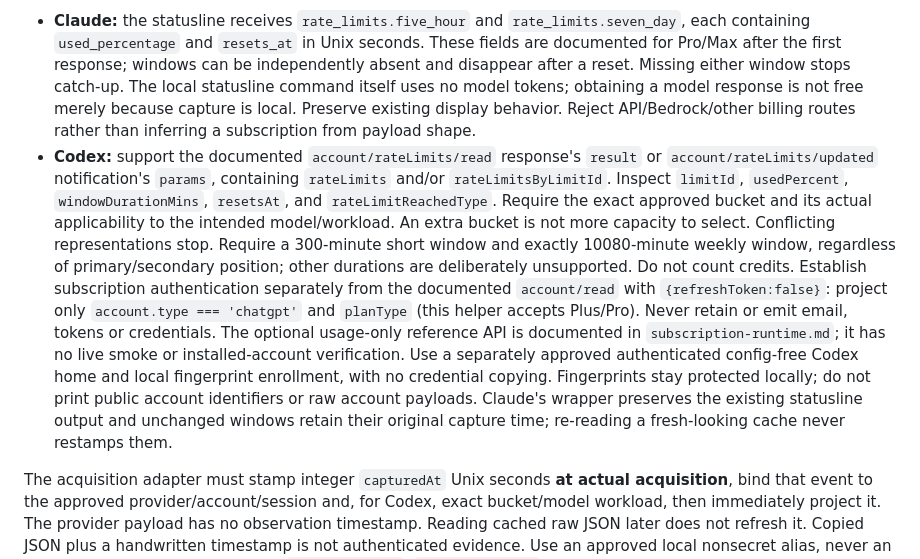
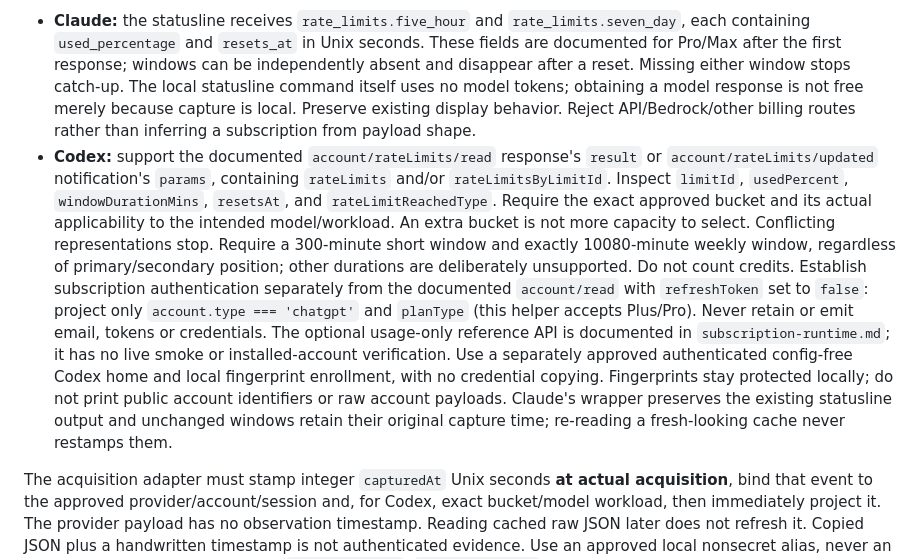
Before and after one commit to PropterMalone/xo-kit, a Markdown page: kit/flows/spare-capacity.md, the part around the change. GitHub-like rendering.

```diff
--- a/kit/flows/spare-capacity.md
+++ b/kit/flows/spare-capacity.md
@@ -27,7 +27,7 @@ Codex app-server rate limits and account API:
 https://learn.chatgpt.com/docs/app-server.md#6-rate-limits-chatgpt
 
 - **Claude:** the statusline receives `rate_limits.five_hour` and `rate_limits.seven_day`, each containing `used_percentage` and `resets_at` in Unix seconds. These fields are documented for Pro/Max after the first response; windows can be independently absent and disappear after a reset. Missing either window stops catch-up. The local statusline command itself uses no model tokens; obtaining a model response is not free merely because capture is local. Preserve existing display behavior. Reject API/Bedrock/other billing routes rather than inferring a subscription from payload shape.
-- **Codex:** support the documented `account/rateLimits/read` response's `result` or `account/rateLimits/updated` notification's `params`, containing `rateLimits` and/or `rateLimitsByLimitId`. Inspect `limitId`, `usedPercent`, `windowDurationMins`, `resetsAt`, and `rateLimitReachedType`. Require the exact approved bucket and its actual applicability to the intended model/workload. An extra bucket is not more capacity to select. Conflicting representations stop. Require a 300-minute short window and exactly 10080-minute weekly window, regardless of primary/secondary position; other durations are deliberately unsupported. Do not count credits. Establish subscription authentication separately from the documented `account/read` with `{refreshToken:false}`: project only `account.type === 'chatgpt'` and `planType` (this helper accepts Plus/Pro). Never retain or emit email, tokens or credentials. The optional usage-only reference API is documented in `subscription-runtime.md`; it has no live smoke or installed-account verification. Use a separately approved authenticated config-free Codex home and local fingerprint enrollment, with no credential copying. Fingerprints stay protected locally; do not print public account identifiers or raw account payloads. Claude's wrapper preserves the existing statusline output and unchanged windows retain their original capture time; re-reading a fresh-looking cache never restamps them.
+- **Codex:** support the documented `account/rateLimits/read` response's `result` or `account/rateLimits/updated` notification's `params`, containing `rateLimits` and/or `rateLimitsByLimitId`. Inspect `limitId`, `usedPercent`, `windowDurationMins`, `resetsAt`, and `rateLimitReachedType`. Require the exact approved bucket and its actual applicability to the intended model/workload. An extra bucket is not more capacity to select. Conflicting representations stop. Require a 300-minute short window and exactly 10080-minute weekly window, regardless of primary/secondary position; other durations are deliberately unsupported. Do not count credits. Establish subscription authentication separately from the documented `account/read` with `refreshToken` set to `false`: project only `account.type === 'chatgpt'` and `planType` (this helper accepts Plus/Pro). Never retain or emit email, tokens or credentials. The optional usage-only reference API is documented in `subscription-runtime.md`; it has no live smoke or installed-account verification. Use a separately approved authenticated config-free Codex home and local fingerprint enrollment, with no credential copying. Fingerprints stay protected locally; do not print public account identifiers or raw account payloads. Claude's wrapper preserves the existing statusline output and unchanged windows retain their original capture time; re-reading a fresh-looking cache never restamps them.
 
 The acquisition adapter must stamp integer `capturedAt` Unix seconds **at actual acquisition**, bind that event to the approved provider/account/session and, for Codex, exact bucket/model workload, then immediately project it. The provider payload has no observation timestamp. Reading cached raw JSON later does not refresh it. Copied JSON plus a handwritten timestamp is not authenticated evidence. Use an approved local nonsecret alias, never an email/account ID or credential, for `accountBinding`; `workloadBinding` similarly names a reviewed model/bucket binding, not a guessed model label.
 
```
Also changed, not shown: kit/flows/subscription-runtime.md (+1 -1 lines), kit/stage1/04-backup.md (+14 -7 lines).
